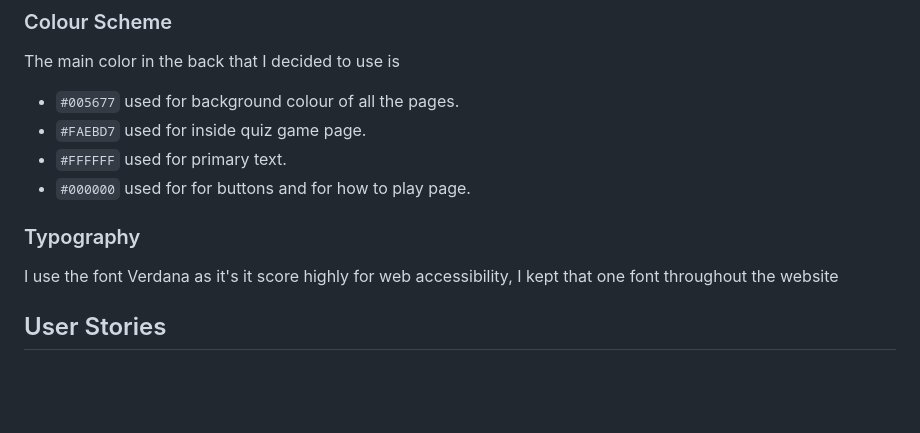
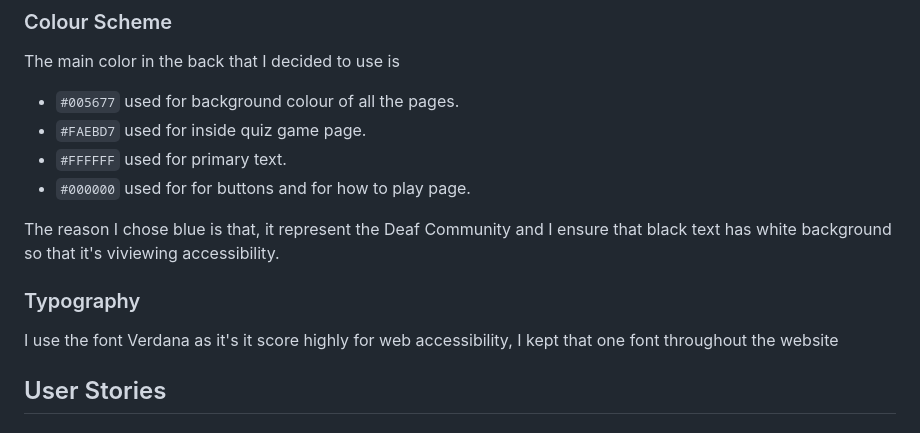
Before and after one commit to AlanSmythDeaf/learnisl, a Markdown page: README.md, the part around the change. Drawn GitHub-style; blank space fills up the shorter version.

```diff
--- a/README.md
+++ b/README.md
@@ -20,10 +20,11 @@ The main color in the back that I decided to use is
 - `#FFFFFF` used for primary text.
 - `#000000` used for for buttons and for how to play page.
 
+The reason I chose blue is that, it represent the Deaf Community and I ensure that black text has white background so that it's viviewing accessibility.
+
 ### Typography
 
 I use the font Verdana as it's it score highly for web accessibility, I kept that one font throughout the website
-
 
 ## User Stories
 
```
